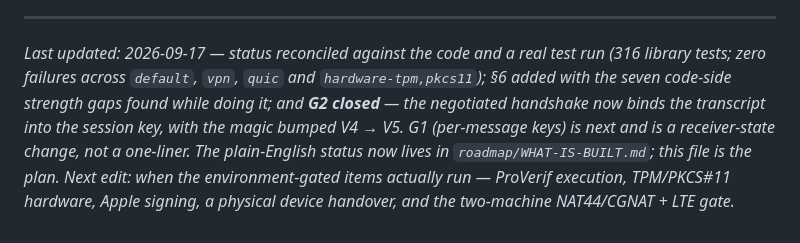
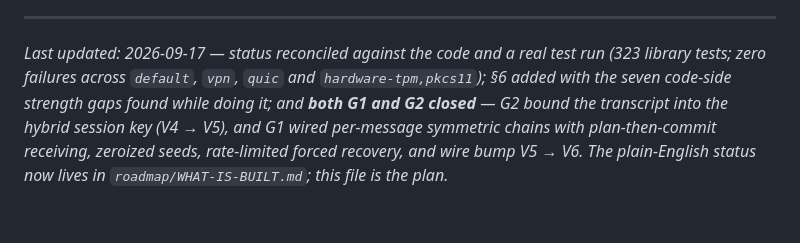
Before and after one commit to KELLERBABG/Vantablack, a Markdown page: roadmap/SOTA.md, the part around the change. Drawn GitHub-style.

Commit message:
docs: reconcile SOTA.md footer noting G1 and G2 closed

```diff
--- a/roadmap/SOTA.md
+++ b/roadmap/SOTA.md
@@ -309,4 +309,4 @@ not a strength — wire it or delete it. Owner: **Hardening / Crypto**. Effort:
 
 ---
 
-*Last updated: 2026-09-17 — status reconciled against the code and a real test run (316 library tests; zero failures across `default`, `vpn`, `quic` and `hardware-tpm,pkcs11`); §6 added with the seven code-side strength gaps found while doing it; and **G2 closed** — the negotiated handshake now binds the transcript into the session key, with the magic bumped V4 → V5. G1 (per-message keys) is next and is a receiver-state change, not a one-liner. The plain-English status now lives in `roadmap/WHAT-IS-BUILT.md`; this file is the plan. Next edit: when the environment-gated items actually run — ProVerif execution, TPM/PKCS#11 hardware, Apple signing, a physical device handover, and the two-machine NAT44/CGNAT + LTE gate.*
+*Last updated: 2026-09-17 — status reconciled against the code and a real test run (323 library tests; zero failures across `default`, `vpn`, `quic` and `hardware-tpm,pkcs11`); §6 added with the seven code-side strength gaps found while doing it; and **both G1 and G2 closed** — G2 bound the transcript into the hybrid session key (V4 → V5), and G1 wired per-message symmetric chains with plan-then-commit receiving, zeroized seeds, rate-limited forced recovery, and wire bump V5 → V6. The plain-English status now lives in `roadmap/WHAT-IS-BUILT.md`; this file is the plan.*
```
